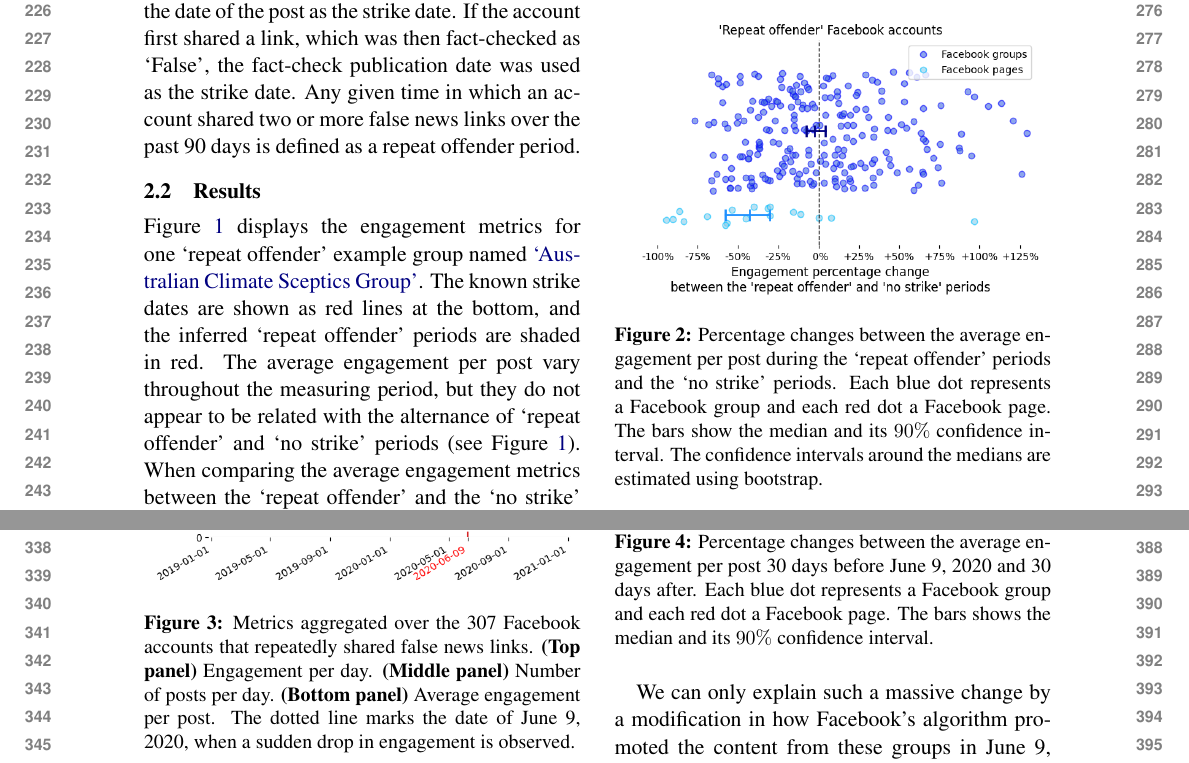
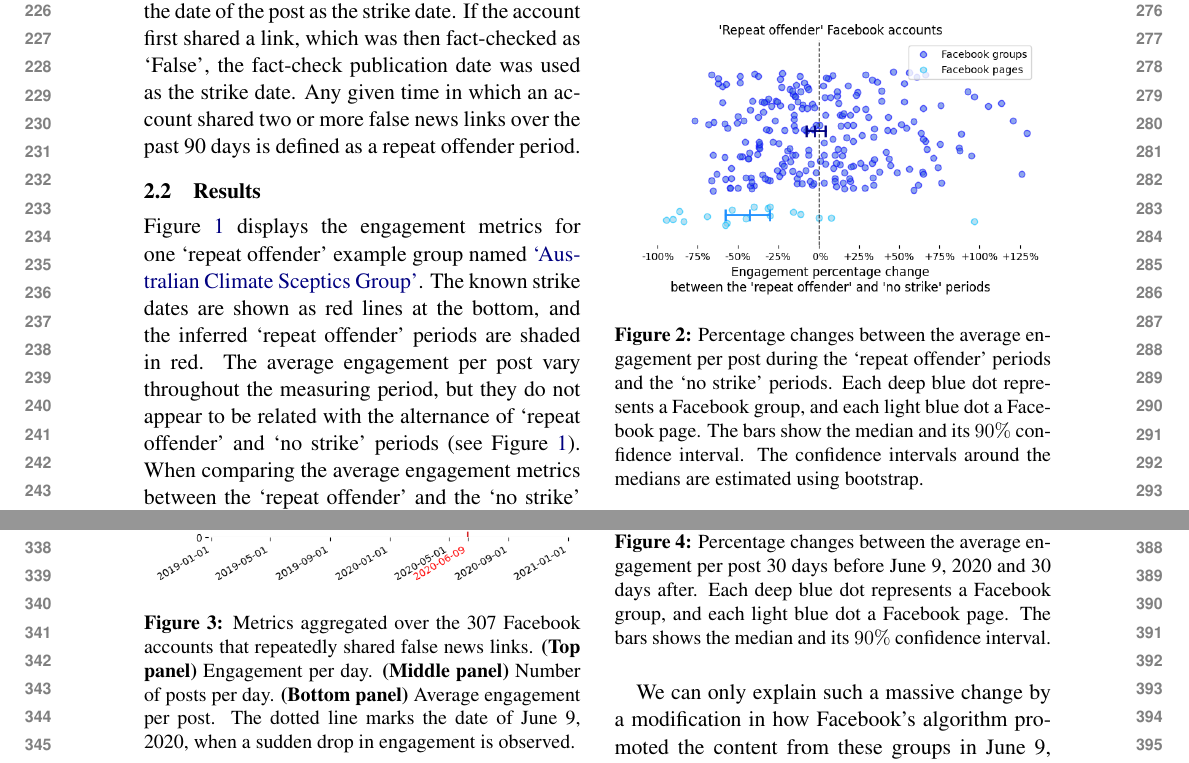
Before and after one commit to medialab/webclim_ipm, a LaTeX paper (article/tto2021.tex): two parts of pages 3 and 4 of 8, joined at a grey line, cut so that both start at the same text. Compiled offline with pdfLaTeX.

Commit message:
harmonize colors mentioned in the caption with the figure colors, as noticed by Emmanuel

```diff
--- a/article/tto2021.tex
+++ b/article/tto2021.tex
@@ -141,7 +141,8 @@ A Wilcoxon test shows that the values are not significantly different from zero
 \centering
 \includegraphics[width=\linewidth]{./../figure/repeat_vs_free_percentage_change.png}
 \caption{Percentage changes between the average engagement per post during the `repeat offender' periods and the `no strike' periods.
-Each blue dot represents a Facebook group and each red dot a Facebook page. The bars show the median and its $90\%$ confidence interval.
+Each deep blue dot represents a Facebook group, and each light blue dot a Facebook page.
+The bars show the median and its $90\%$ confidence interval.
 The confidence intervals around the medians are estimated using bootstrap.}
 \label{repeat_vs_free_percentage_change}
 \end{figure}
@@ -174,7 +175,9 @@ When tested separately, the Facebook pages' percentage changes are not significa
 \begin{figure}[!h]
 \centering
 \includegraphics[width=\linewidth]{./../figure/repeat_june_drop_percentage_change.png}
-\caption{Percentage changes between the average engagement per post 30 days before June 9, 2020 and 30 days after. Each blue dot represents a Facebook group and each red dot a Facebook page. The bars shows the median and its $90\%$ confidence interval.}
+\caption{Percentage changes between the average engagement per post 30 days before June 9, 2020 and 30 days after.
+Each deep blue dot represents a Facebook group, and each light blue dot a Facebook page.
+The bars shows the median and its $90\%$ confidence interval.}
 \label{repeat_june_drop_percentage_change}
 \end{figure}
 
```
Also changed, not shown: article/tto2021.pdf.
